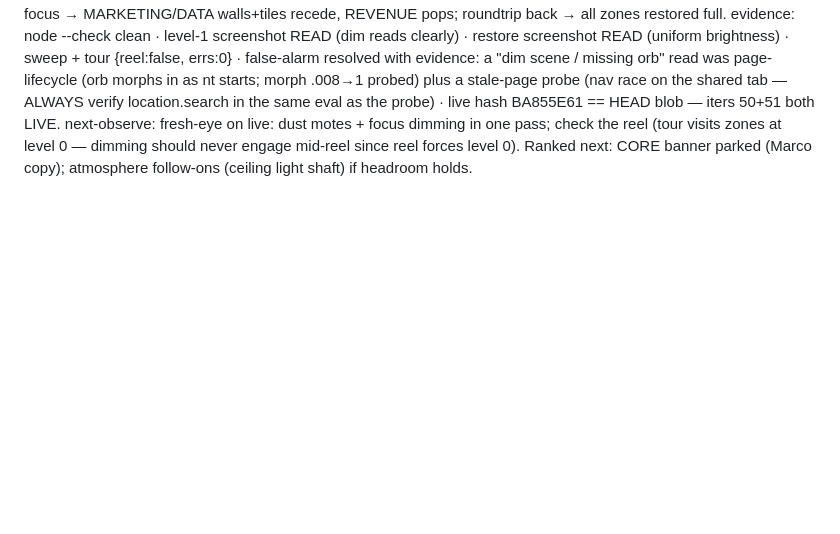
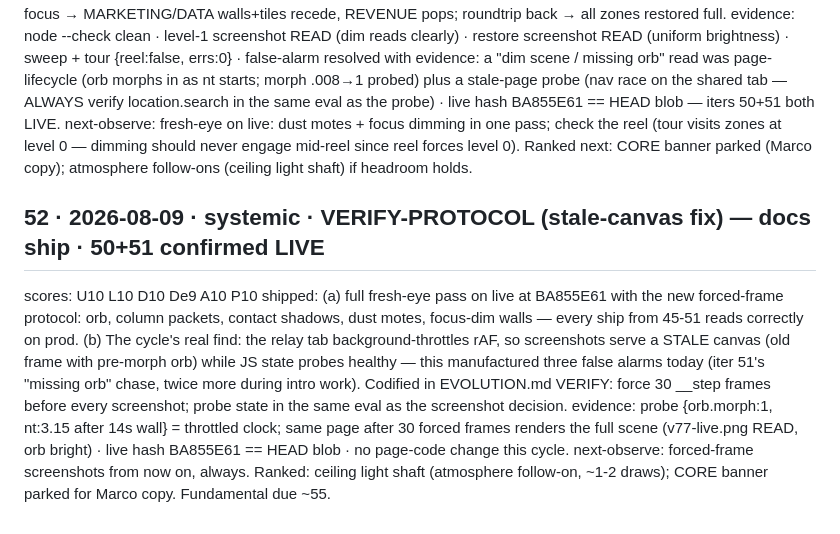
Before and after one commit to MARCCHERGGI/orrery, a Markdown page: docs/EVOLUTION-LOG.md, the part around the change. GitHub-like rendering; blank space fills up the shorter version.

Commit message:
docs: iter 52 — verify protocol: force frames before screenshots (throttled-tab stale canvas)

```diff
--- a/docs/EVOLUTION-LOG.md
+++ b/docs/EVOLUTION-LOG.md
@@ -538,3 +538,9 @@ scores: U10 L10 D10 De9 A10 P10
 shipped: focus dimming — the level-1 research verdict: the oblique camera RULES-IN (preserves the portal; head-on would flatten), but the focused dept didn't own the stage because neighbor walls/monuments kept full brightness while only agents dimmed. Now every zone carries a dimming inventory (zone.traverse at build, junRings excluded — their opacity is pulse-driven) + per-dept pillar material; a frame-tick tween recedes unfocused zones to f=.42 at level ≥1 and restores at level 0, costing nothing once settled. Verified: REVENUE focus → MARKETING/DATA walls+tiles recede, REVENUE pops; roundtrip back → all zones restored full.
 evidence: node --check clean · level-1 screenshot READ (dim reads clearly) · restore screenshot READ (uniform brightness) · sweep + tour {reel:false, errs:0} · false-alarm resolved with evidence: a "dim scene / missing orb" read was page-lifecycle (orb morphs in as nt starts; morph .008→1 probed) plus a stale-page probe (nav race on the shared tab — ALWAYS verify location.search in the same eval as the probe) · live hash BA855E61 == HEAD blob — iters 50+51 both LIVE.
 next-observe: fresh-eye on live: dust motes + focus dimming in one pass; check the reel (tour visits zones at level 0 — dimming should never engage mid-reel since reel forces level 0). Ranked next: CORE banner parked (Marco copy); atmosphere follow-ons (ceiling light shaft) if headroom holds.
+
+## 52 · 2026-08-09 · systemic · VERIFY-PROTOCOL (stale-canvas fix) — docs ship · 50+51 confirmed LIVE
+scores: U10 L10 D10 De9 A10 P10
+shipped: (a) full fresh-eye pass on live at BA855E61 with the new forced-frame protocol: orb, column packets, contact shadows, dust motes, focus-dim walls — every ship from 45-51 reads correctly on prod. (b) The cycle's real find: the relay tab background-throttles rAF, so screenshots serve a STALE canvas (old frame with pre-morph orb) while JS state probes healthy — this manufactured three false alarms today (iter 51's "missing orb" chase, twice more during intro work). Codified in EVOLUTION.md VERIFY: force 30 __step frames before every screenshot; probe state in the same eval as the screenshot decision.
+evidence: probe {orb.morph:1, nt:3.15 after 14s wall} = throttled clock; same page after 30 forced frames renders the full scene (v77-live.png READ, orb bright) · live hash BA855E61 == HEAD blob · no page-code change this cycle.
+next-observe: forced-frame screenshots from now on, always. Ranked: ceiling light shaft (atmosphere follow-on, ~1-2 draws); CORE banner parked for Marco copy. Fundamental due ~55.
```
Also changed, not shown: docs/EVOLUTION.md (+5 -0 lines).
